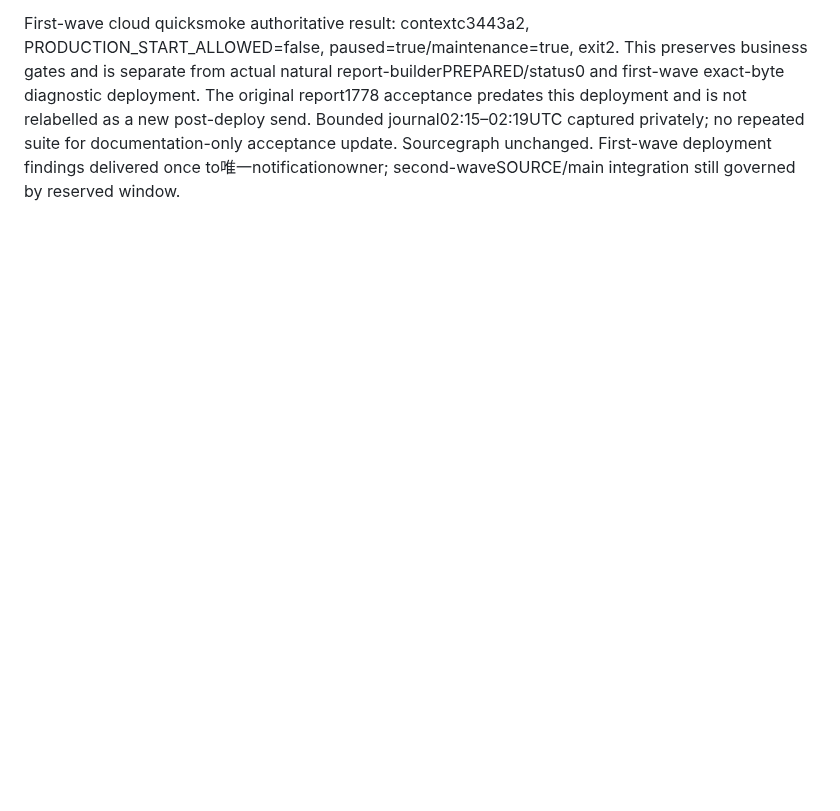
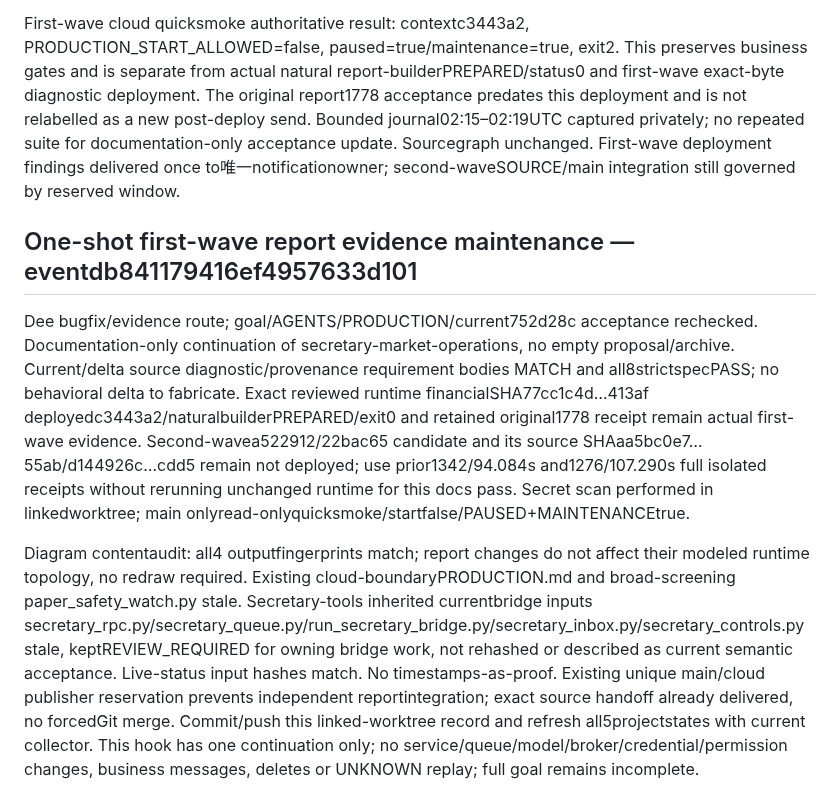
Before and after one commit to liuhaitian888-wq/openclaw-ibkr-paper-trading, a Markdown page: .der/context/task-closeout.md, the part around the change. Drawn GitHub-style; blank space fills up the shorter version.

Commit message:
docs: close first-wave report acceptance maintenance without runtime changes

```diff
--- a/.der/context/task-closeout.md
+++ b/.der/context/task-closeout.md
@@ -465,3 +465,10 @@ Report WaveB integration candidate: merged latest mainc9881cb in isolated worktr
 Independent SSH audit02:17:58Z observed actualcloudc3443a2 clean and bothdeploymentmanifests equalHEAD. Exact financial_reports.pySHA77cc1c4d5d73e5565a88f6be00fe1b6a3cfde23d887ad0147f44cd6ef12413af equals reviewed1218579; real current source_diagnostics returnedcodes[]/snapshot02:14:45Z/age192.598s. Native existing builder journal logsc3443a2 andPREPAREDDAILY, actualserviceexit02:18:14Z/status0. No manual build/send/failure injection. First-wave diagnostic is now DEPLOYED with natural builder evidence; second-waveSOURCE sidecar/freeze is confirmed absent/NOT_DEPLOYED. Original1778/message256 receipt and all5old uncertainpayload hashes/states/no-receipts remain unchanged. Production/scope/PAUSED/MAINTENANCE hashes baselineequal, Gateway2406467 unchanged. Existing inbox/notifications/OAuth active is separate liveness only. This readonly acceptance makes deployment truth current without claiming second-wave or next-schedule success. Unique notificationowner continues to hold production/sharedmain window; no report-engineer source/manifest/service writes. Current/delta provenance requirements unchanged; only acceptance docs updated, no graph/input/topology change or redraw; sourcefullsuite1342/1276 still applies to recorded candidates, not rerun here. Spec/secrets/collector receipts follow this documentation pass.
 
 First-wave cloud quicksmoke authoritative result: contextc3443a2, PRODUCTION_START_ALLOWED=false, paused=true/maintenance=true, exit2. This preserves business gates and is separate from actual natural report-builderPREPARED/status0 and first-wave exact-byte diagnostic deployment. The original report1778 acceptance predates this deployment and is not relabelled as a new post-deploy send. Bounded journal02:15–02:19UTC captured privately; no repeated suite for documentation-only acceptance update. Sourcegraph unchanged. First-wave deployment findings delivered once to唯一notificationowner; second-waveSOURCE/main integration still governed by reserved window.
+
+
+## One-shot first-wave report evidence maintenance — eventdb841179416ef4957633d101
+
+Dee bugfix/evidence route; goal/AGENTS/PRODUCTION/current752d28c acceptance rechecked. Documentation-only continuation of secretary-market-operations, no empty proposal/archive. Current/delta source diagnostic/provenance requirement bodies MATCH and all8strictspecPASS; no behavioral delta to fabricate. Exact reviewed runtime financialSHA77cc1c4d…413af deployedc3443a2/naturalbuilderPREPARED/exit0 and retained original1778 receipt remain actual first-wave evidence. Second-wavea522912/22bac65 candidate and its source SHAaa5bc0e7…55ab/d144926c…cdd5 remain not deployed; use prior1342/94.084s and1276/107.290s full isolated receipts without rerunning unchanged runtime for this docs pass. Secret scan performed in linkedworktree; main onlyread-onlyquicksmoke/startfalse/PAUSED+MAINTENANCEtrue.
+
+Diagram contentaudit: all4 outputfingerprints match; report changes do not affect their modeled runtime topology, no redraw required. Existing cloud-boundaryPRODUCTION.md and broad-screening paper_safety_watch.py stale. Secretary-tools inherited currentbridge inputs secretary_rpc.py/secretary_queue.py/run_secretary_bridge.py/secretary_inbox.py/secretary_controls.py stale, keptREVIEW_REQUIRED for owning bridge work, not rehashed or described as current semantic acceptance. Live-status input hashes match. No timestamps-as-proof. Existing unique main/cloud publisher reservation prevents independent reportintegration; exact source handoff already delivered, no forcedGit merge. Commit/push this linked-worktree record and refresh all5projectstates with current collector. This hook has one continuation only; no service/queue/model/broker/credential/permission changes, business messages, deletes or UNKNOWN replay; full goal remains incomplete.
```
